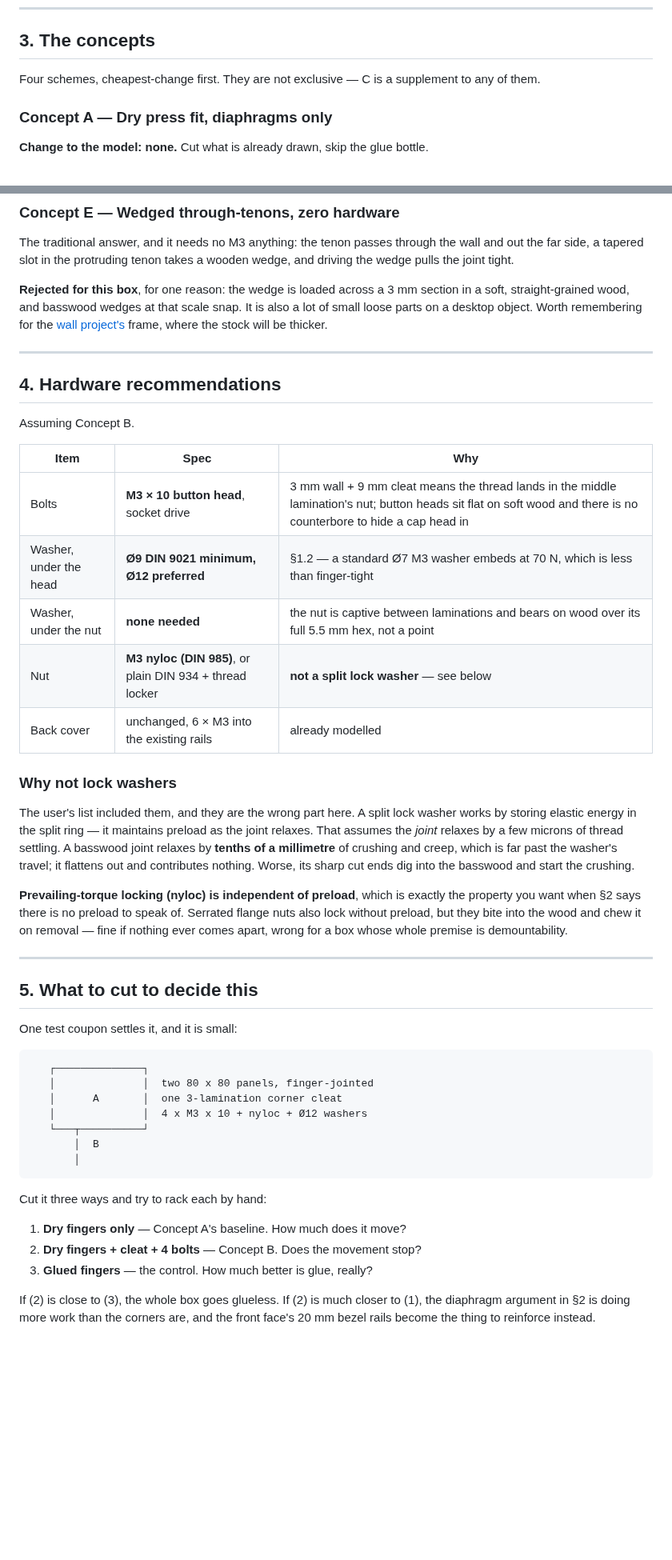
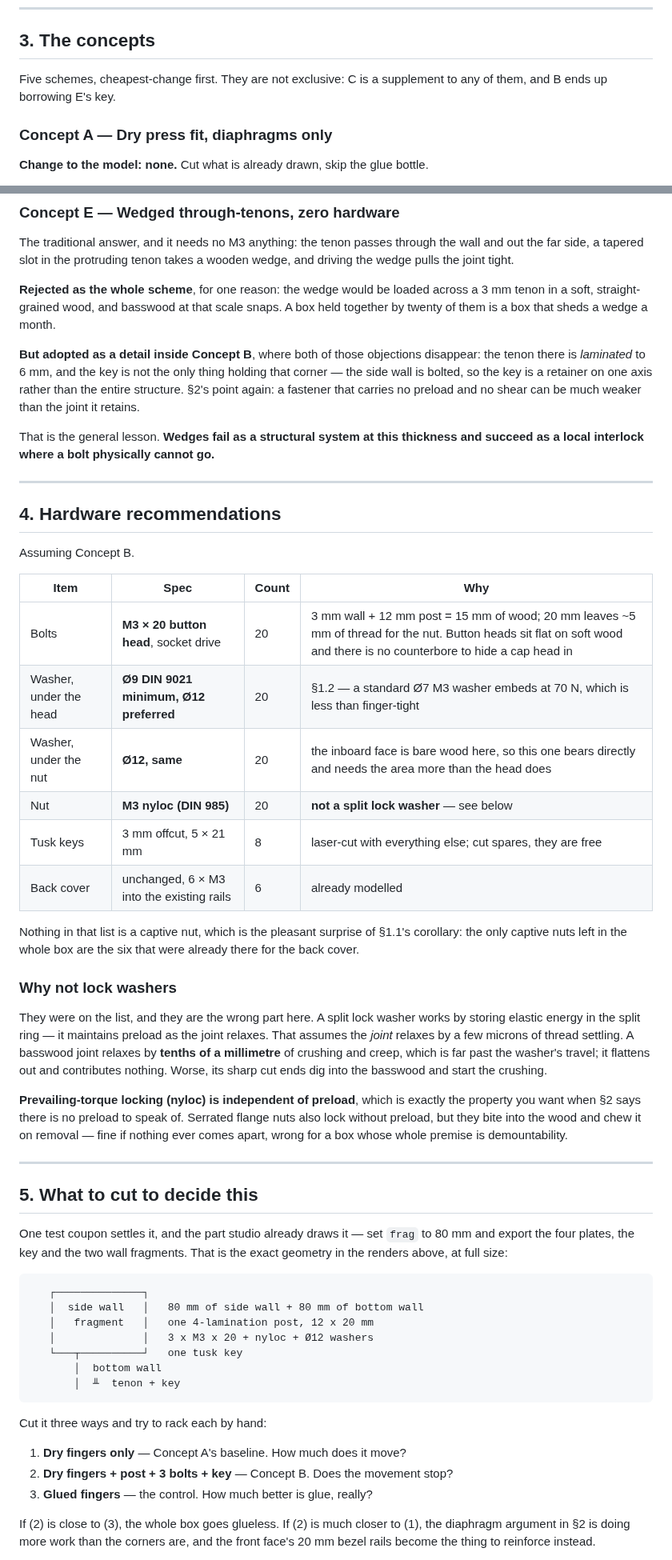
Before and after one commit to jof/patternflood, a Markdown page: docs/desktop/fastener-concepts.md, 2 parts joined by grey strips. Shown at 80% size. Drawn GitHub-style; blank space fills up the shorter version.

````diff
--- a/docs/desktop/fastener-concepts.md
+++ b/docs/desktop/fastener-concepts.md
@@ -115,8 +124,8 @@ leaving 20 mm rails top and sides and a 96 mm control band below. A 20 mm rail i
 
 ## 3. The concepts
 
-Four schemes, cheapest-change first. They are not exclusive — C is a supplement
-to any of them.
+Five schemes, cheapest-change first. They are not exclusive: C is a supplement
+to any of them, and B ends up borrowing E's key.
 
 ### Concept A — Dry press fit, diaphragms only
 
@@ -240,10 +281,18 @@ The traditional answer, and it needs no M3 anything: the tenon passes through th
 wall and out the far side, a tapered slot in the protruding tenon takes a wooden
 wedge, and driving the wedge pulls the joint tight.
 
-**Rejected for this box**, for one reason: the wedge is loaded across a 3 mm
-section in a soft, straight-grained wood, and basswood wedges at that scale snap.
-It is also a lot of small loose parts on a desktop object. Worth remembering for
-the [wall project's](../wall/) frame, where the stock will be thicker.
+**Rejected as the whole scheme**, for one reason: the wedge would be loaded
+across a 3 mm tenon in a soft, straight-grained wood, and basswood at that scale
+snaps. A box held together by twenty of them is a box that sheds a wedge a month.
+
+**But adopted as a detail inside Concept B**, where both of those objections
+disappear: the tenon there is *laminated* to 6 mm, and the key is not the only
+thing holding that corner — the side wall is bolted, so the key is a retainer on
+one axis rather than the entire structure. §2's point again: a fastener that
+carries no preload and no shear can be much weaker than the joint it retains.
+
+That is the general lesson. **Wedges fail as a structural system at this
+thickness and succeed as a local interlock where a bolt physically cannot go.**
 
 ---
 
@@ -251,17 +300,22 @@ the [wall project's](../wall/) frame, where the stock will be thicker.
 
 Assuming Concept B.
 
-| Item | Spec | Why |
-|---|---|---|
-| Bolts | **M3 × 10 button head**, socket drive | 3 mm wall + 9 mm cleat means the thread lands in the middle lamination's nut; button heads sit flat on soft wood and there is no counterbore to hide a cap head in |
-| Washer, under the head | **Ø9 DIN 9021 minimum, Ø12 preferred** | §1.2 — a standard Ø7 M3 washer embeds at 70 N, which is less than finger-tight |
-| Washer, under the nut | **none needed** | the nut is captive between laminations and bears on wood over its full 5.5 mm hex, not a point |
-| Nut | **M3 nyloc (DIN 985)**, or plain DIN 934 + thread locker | **not a split lock washer** — see below |
-| Back cover | unchanged, 6 × M3 into the existing rails | already modelled |
+| Item | Spec | Count | Why |
+|---|---|---|---|
+| Bolts | **M3 × 20 button head**, socket drive | 20 | 3 mm wall + 12 mm post = 15 mm of wood; 20 mm leaves ~5 mm of thread for the nut. Button heads sit flat on soft wood and there is no counterbore to hide a cap head in |
+| Washer, under the head | **Ø9 DIN 9021 minimum, Ø12 preferred** | 20 | §1.2 — a standard Ø7 M3 washer embeds at 70 N, which is less than finger-tight |
+| Washer, under the nut | **Ø12, same** | 20 | the inboard face is bare wood here, so this one bears directly and needs the area more than the head does |
+| Nut | **M3 nyloc (DIN 985)** | 20 | **not a split lock washer** — see below |
+| Tusk keys | 3 mm offcut, 5 × 21 mm | 8 | laser-cut with everything else; cut spares, they are free |
+| Back cover | unchanged, 6 × M3 into the existing rails | 6 | already modelled |
+
+Nothing in that list is a captive nut, which is the pleasant surprise of §1.1's
+corollary: the only captive nuts left in the whole box are the six that were
+already there for the back cover.
 
 ### Why not lock washers
 
-The user's list included them, and they are the wrong part here. A split lock
+They were on the list, and they are the wrong part here. A split lock
 washer works by storing elastic energy in the split ring — it maintains preload
 as the joint relaxes. That assumes the *joint* relaxes by a few microns of
 thread settling. A basswood joint relaxes by **tenths of a millimetre** of
@@ -279,22 +333,24 @@ is demountability.
 
 ## 5. What to cut to decide this
 
-One test coupon settles it, and it is small:
+One test coupon settles it, and the part studio already draws it — set
+`frag` to 80 mm and export the four plates, the key and the two wall fragments.
+That is the exact geometry in the renders above, at full size:
 
 ```
    ┌──────────────┐
-   │              │  two 80 x 80 panels, finger-jointed
-   │      A       │  one 3-lamination corner cleat
-   │              │  4 x M3 x 10 + nyloc + Ø12 washers
-   └───┬──────────┘
-       │  B
-       │
+   │  side wall   │   80 mm of side wall + 80 mm of bottom wall
+   │   fragment   │   one 4-lamination post, 12 x 20 mm
+   │              │   3 x M3 x 20 + nyloc + Ø12 washers
+   └───┬──────────┘   one tusk key
+       │  bottom wall
+       │  ╨  tenon + key
 ```
 
 Cut it three ways and try to rack each by hand:
 
 1. **Dry fingers only** — Concept A's baseline. How much does it move?
-2. **Dry fingers + cleat + 4 bolts** — Concept B. Does the movement stop?
+2. **Dry fingers + post + 3 bolts + key** — Concept B. Does the movement stop?
 3. **Glued fingers** — the control. How much better is glue, really?
 
 If (2) is close to (3), the whole box goes glueless. If (2) is much closer to
````
Also changed, not shown: other parts of docs/desktop/fastener-concepts.md (+127 -67 lines), docs/desktop/onshape-workflow.md (+2 -0 lines), docs/desktop/img/concept-b-corner-post.png (added), docs/desktop/img/concept-b-outside.png (added), docs/desktop/img/concept-b-tusk-key.png (added), 1 other file.
